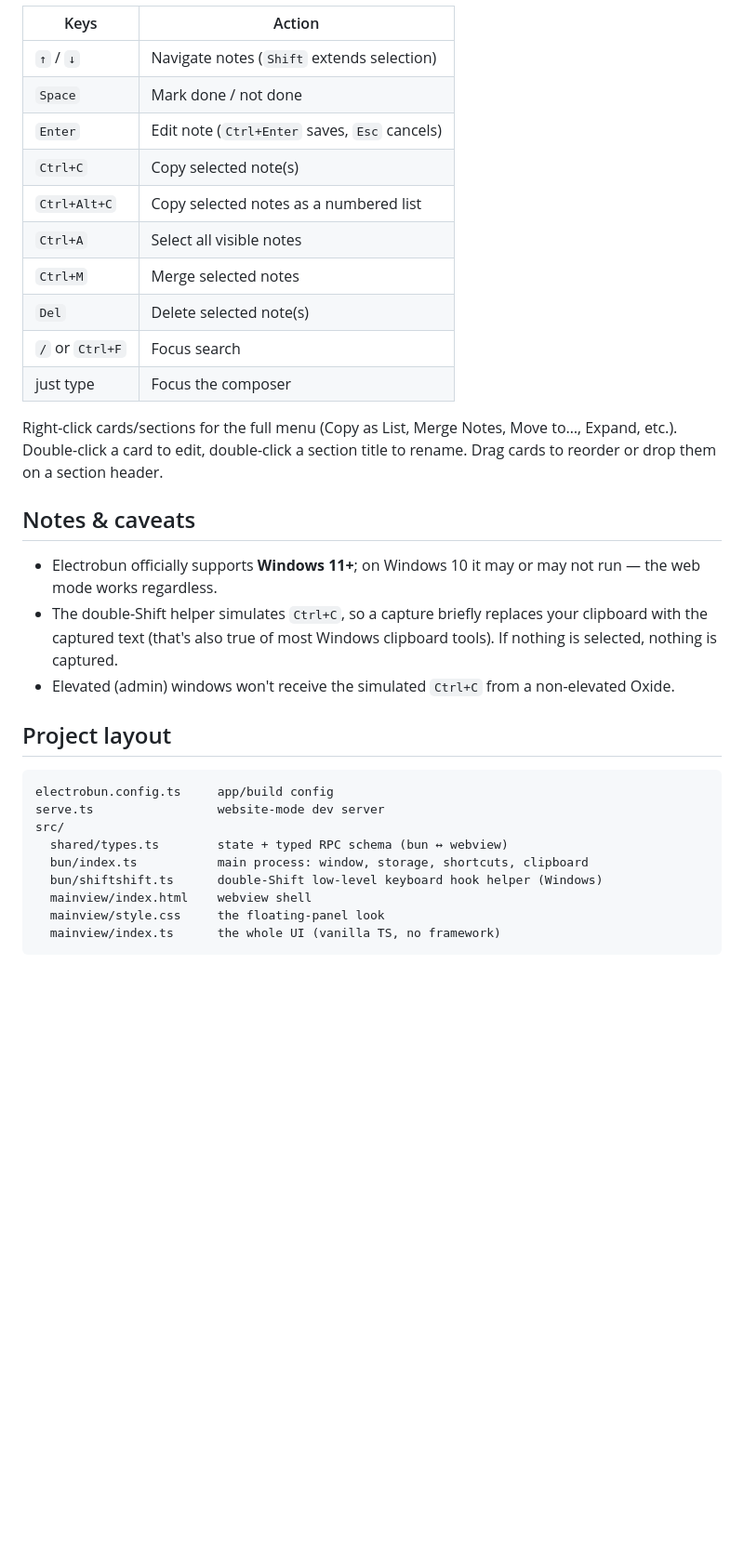
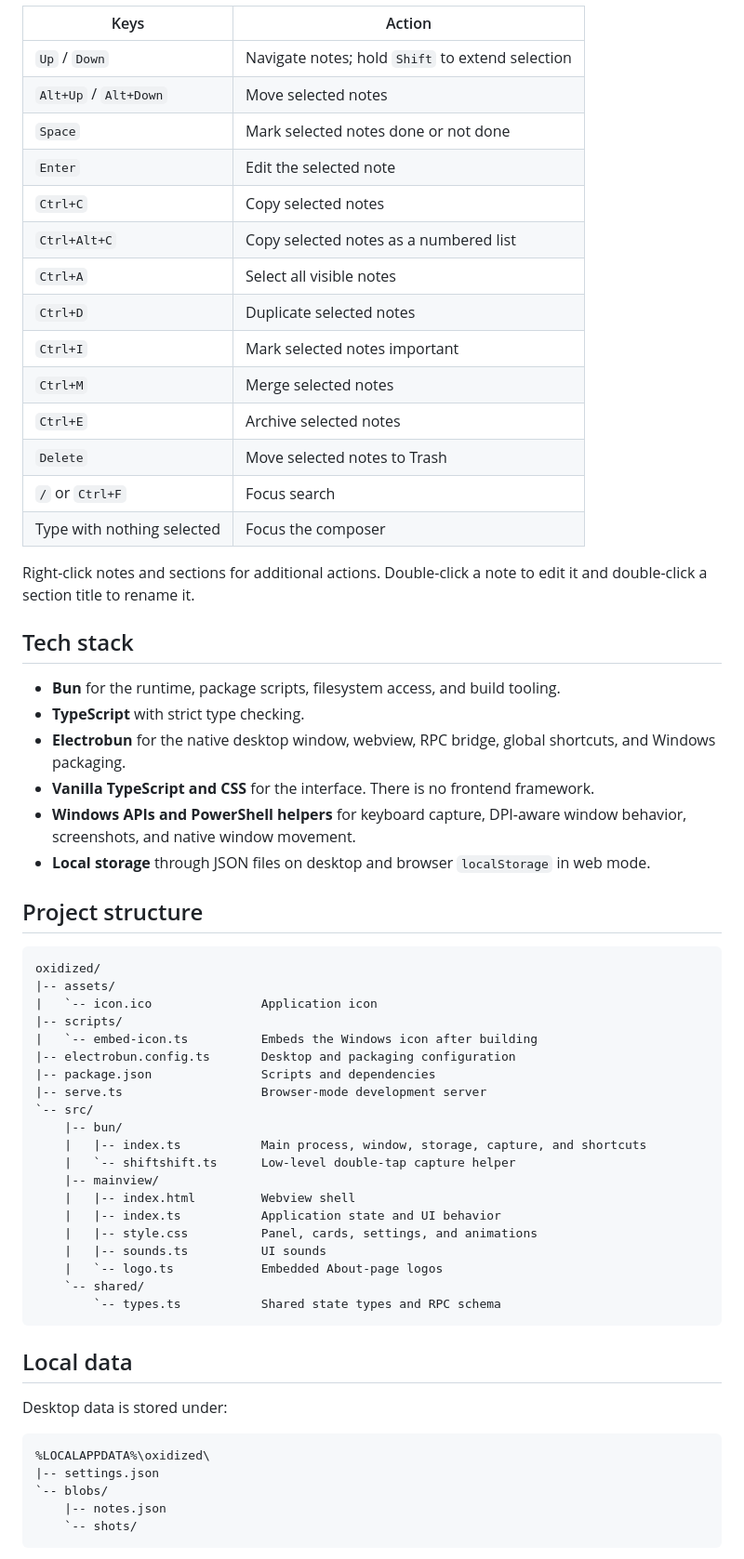
Before and after one commit to HologramSteve/oxidized, a Markdown page: README.md, the part around one of its changes. Shown at 93% size. GitHub-like rendering; blank space fills up the shorter version.

Commit message:
docs: refresh README

````diff
--- a/README.md
+++ b/README.md
@@ -50,41 +61,65 @@ Data file (desktop): `%APPDATA%\OxideNotes\notes.json`
 
 | Keys | Action |
 | --- | --- |
-| `↑` / `↓` | Navigate notes (`Shift` extends selection) |
-| `Space` | Mark done / not done |
-| `Enter` | Edit note (`Ctrl+Enter` saves, `Esc` cancels) |
-| `Ctrl+C` | Copy selected note(s) |
+| `Up` / `Down` | Navigate notes; hold `Shift` to extend selection |
+| `Alt+Up` / `Alt+Down` | Move selected notes |
+| `Space` | Mark selected notes done or not done |
+| `Enter` | Edit the selected note |
+| `Ctrl+C` | Copy selected notes |
 | `Ctrl+Alt+C` | Copy selected notes as a numbered list |
 | `Ctrl+A` | Select all visible notes |
+| `Ctrl+D` | Duplicate selected notes |
+| `Ctrl+I` | Mark selected notes important |
 | `Ctrl+M` | Merge selected notes |
-| `Del` | Delete selected note(s) |
+| `Ctrl+E` | Archive selected notes |
+| `Delete` | Move selected notes to Trash |
 | `/` or `Ctrl+F` | Focus search |
-| just type | Focus the composer |
+| Type with nothing selected | Focus the composer |
 
-Right-click cards/sections for the full menu (Copy as List, Merge Notes,
-Move to…, Expand, etc.). Double-click a card to edit, double-click a section
-title to rename. Drag cards to reorder or drop them on a section header.
+Right-click notes and sections for additional actions. Double-click a note to edit it and double-click a section title to rename it.
 
-## Notes & caveats
+## Tech stack
 
-- Electrobun officially supports **Windows 11+**; on Windows 10 it may or may
-  not run — the web mode works regardless.
-- The double-Shift helper simulates `Ctrl+C`, so a capture briefly replaces
-  your clipboard with the captured text (that's also true of most Windows
-  clipboard tools). If nothing is selected, nothing is captured.
-- Elevated (admin) windows won't receive the simulated `Ctrl+C` from a
-  non-elevated Oxide.
+- **Bun** for the runtime, package scripts, filesystem access, and build tooling.
+- **TypeScript** with strict type checking.
+- **Electrobun** for the native desktop window, webview, RPC bridge, global shortcuts, and Windows packaging.
+- **Vanilla TypeScript and CSS** for the interface. There is no frontend framework.
+- **Windows APIs and PowerShell helpers** for keyboard capture, DPI-aware window behavior, screenshots, and native window movement.
+- **Local storage** through JSON files on desktop and browser `localStorage` in web mode.
 
-## Project layout
+## Project structure
 
+```text
+oxidized/
+|-- assets/
+|   `-- icon.ico               Application icon
+|-- scripts/
+|   `-- embed-icon.ts          Embeds the Windows icon after building
+|-- electrobun.config.ts       Desktop and packaging configuration
+|-- package.json               Scripts and dependencies
+|-- serve.ts                   Browser-mode development server
+`-- src/
+    |-- bun/
+    |   |-- index.ts           Main process, window, storage, capture, and shortcuts
+    |   `-- shiftshift.ts      Low-level double-tap capture helper
+    |-- mainview/
+    |   |-- index.html         Webview shell
+    |   |-- index.ts           Application state and UI behavior
+    |   |-- style.css          Panel, cards, settings, and animations
+    |   |-- sounds.ts          UI sounds
+    |   `-- logo.ts            Embedded About-page logos
+    `-- shared/
+        `-- types.ts           Shared state types and RPC schema
 ```
-electrobun.config.ts     app/build config
-serve.ts                 website-mode dev server
-src/
-  shared/types.ts        state + typed RPC schema (bun ↔ webview)
-  bun/index.ts           main process: window, storage, shortcuts, clipboard
-  bun/shiftshift.ts      double-Shift low-level keyboard hook helper (Windows)
-  mainview/index.html    webview shell
-  mainview/style.css     the floating-panel look
-  mainview/index.ts      the whole UI (vanilla TS, no framework)
+
+## Local data
+
+Desktop data is stored under:
+
+```text
+%LOCALAPPDATA%\oxidized\
+|-- settings.json
+`-- blobs/
+    |-- notes.json
+    `-- shots/
 ```
````
Also changed, not shown: other parts of README.md (+56 -27 lines).
